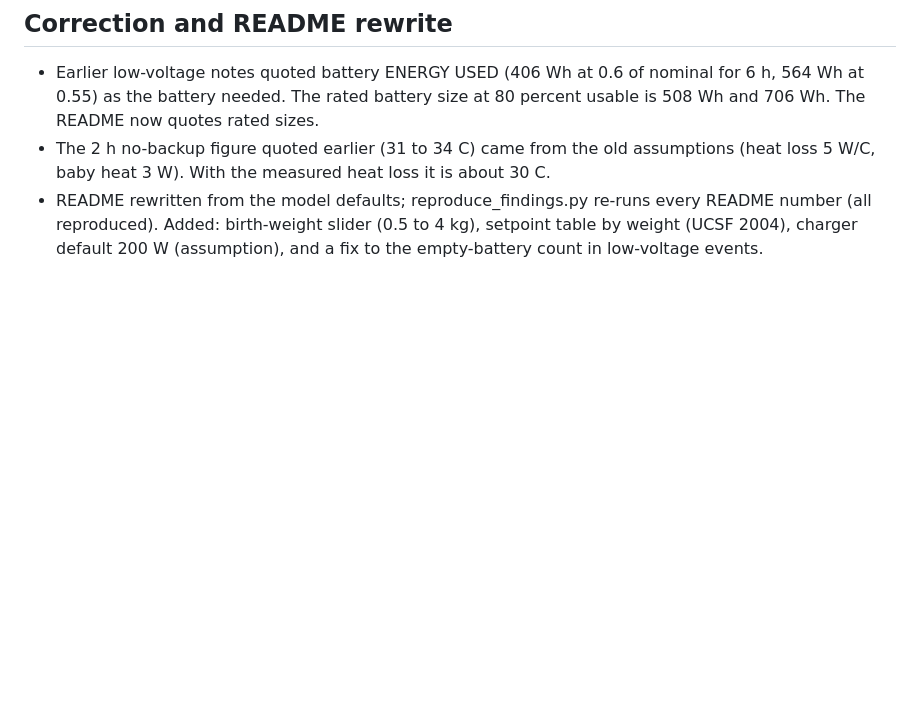
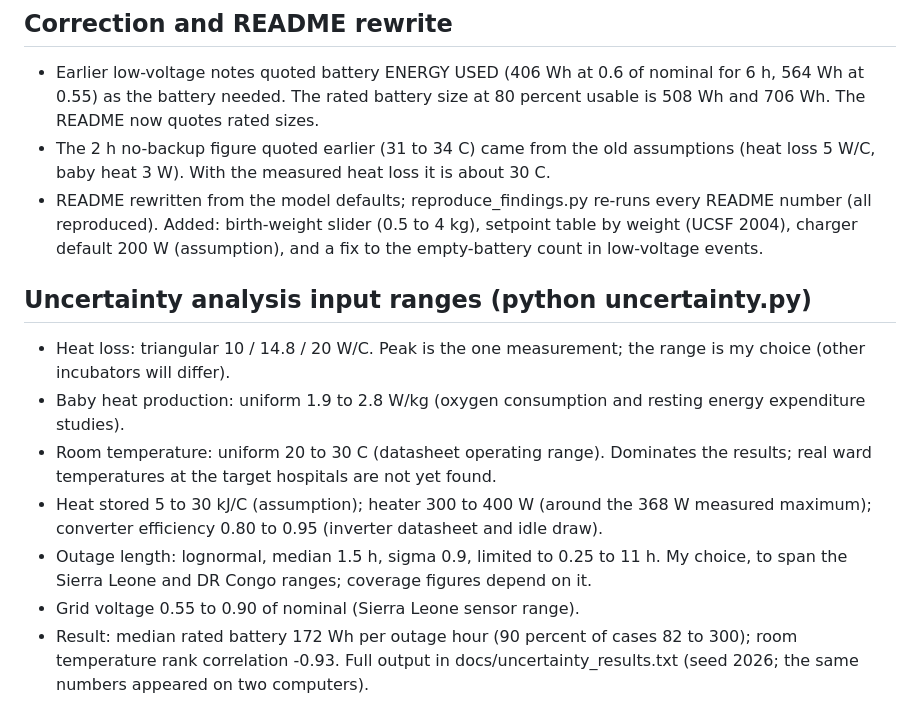
Before and after one commit to Alusine-bah/incubator-power-resilience, a Markdown page: PARAMETERS.md, the part around the change. GitHub-like rendering; blank space fills up the shorter version.

```diff
--- a/PARAMETERS.md
+++ b/PARAMETERS.md
@@ -118,3 +118,13 @@ Status: CITED = a published value supports it; DERIVED = our arithmetic from pub
 - Earlier low-voltage notes quoted battery ENERGY USED (406 Wh at 0.6 of nominal for 6 h, 564 Wh at 0.55) as the battery needed. The rated battery size at 80 percent usable is 508 Wh and 706 Wh. The README now quotes rated sizes.
 - The 2 h no-backup figure quoted earlier (31 to 34 C) came from the old assumptions (heat loss 5 W/C, baby heat 3 W). With the measured heat loss it is about 30 C.
 - README rewritten from the model defaults; reproduce_findings.py re-runs every README number (all reproduced). Added: birth-weight slider (0.5 to 4 kg), setpoint table by weight (UCSF 2004), charger default 200 W (assumption), and a fix to the empty-battery count in low-voltage events.
+
+
+## Uncertainty analysis input ranges (python uncertainty.py)
+- Heat loss: triangular 10 / 14.8 / 20 W/C. Peak is the one measurement; the range is my choice (other incubators will differ).
+- Baby heat production: uniform 1.9 to 2.8 W/kg (oxygen consumption and resting energy expenditure studies).
+- Room temperature: uniform 20 to 30 C (datasheet operating range). Dominates the results; real ward temperatures at the target hospitals are not yet found.
+- Heat stored 5 to 30 kJ/C (assumption); heater 300 to 400 W (around the 368 W measured maximum); converter efficiency 0.80 to 0.95 (inverter datasheet and idle draw).
+- Outage length: lognormal, median 1.5 h, sigma 0.9, limited to 0.25 to 11 h. My choice, to span the Sierra Leone and DR Congo ranges; coverage figures depend on it.
+- Grid voltage 0.55 to 0.90 of nominal (Sierra Leone sensor range).
+- Result: median rated battery 172 Wh per outage hour (90 percent of cases 82 to 300); room temperature rank correlation -0.93. Full output in docs/uncertainty_results.txt (seed 2026; the same numbers appeared on two computers).
```
Also changed, not shown: README.md (+18 -2 lines), docs/uncertainty.png (added), 2 other files.
